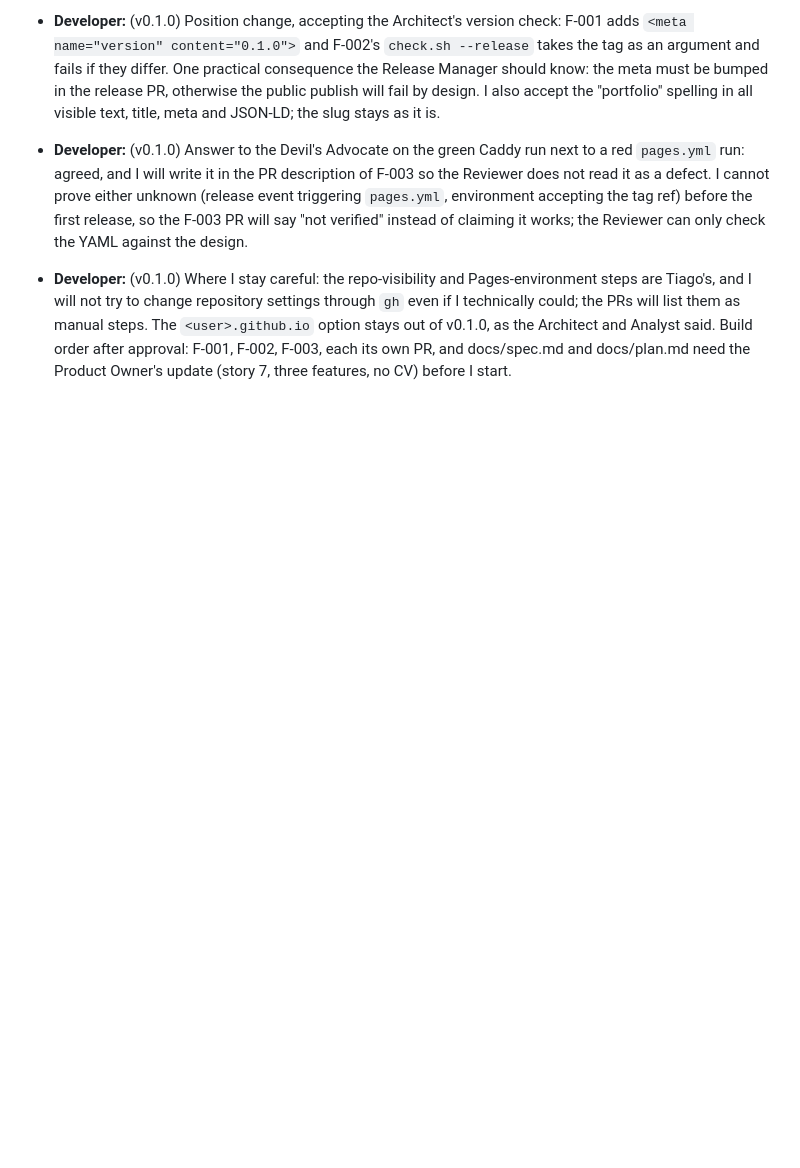
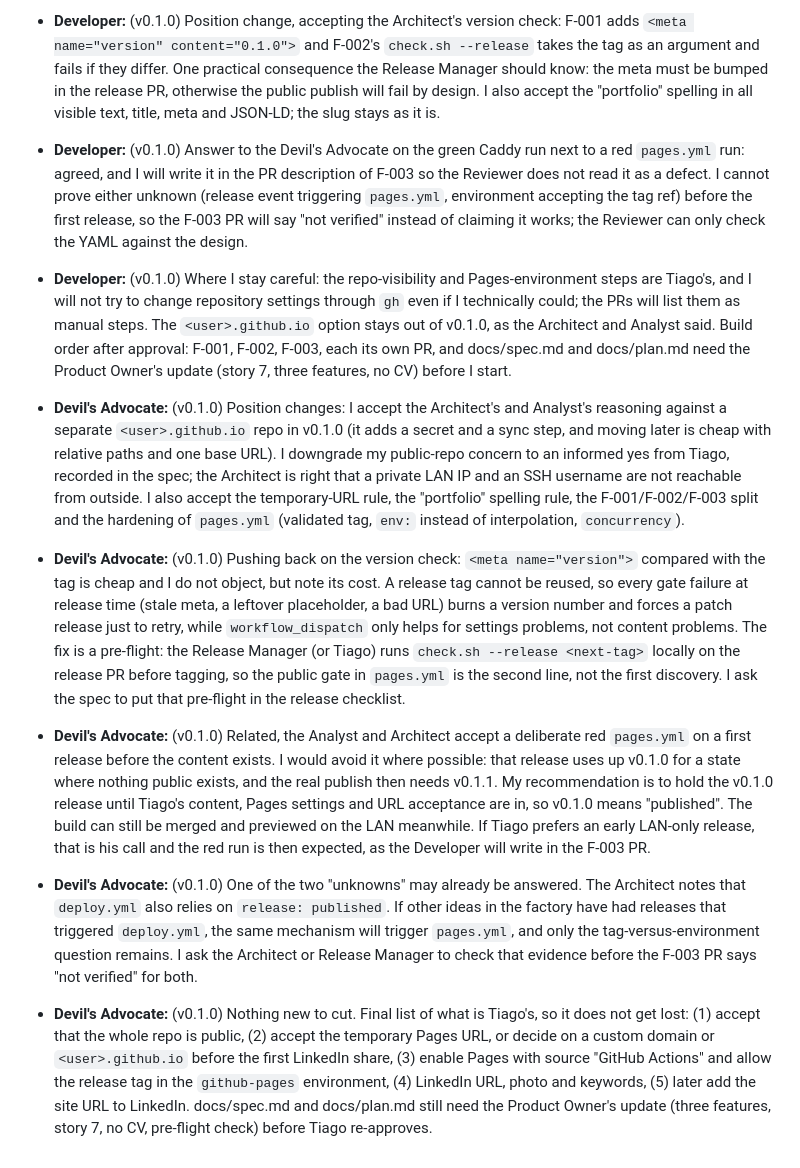
Before and after one commit to tiago-idea-factory/personal-it-portefolio, a Markdown page: docs/debate.md, the part around the change. Rendered like a GitHub page; blank space fills up the shorter version.

Commit message:
Debate: Devil's Advocate turn 2 on GitHub Pages plan for v0.1.0
Co-Authored-By: Claude Sonnet 5.5 <noreply@anthropic.com>

```diff
--- a/docs/debate.md
+++ b/docs/debate.md
@@ -218,3 +218,9 @@ This supersedes the earlier "### Conclusion" above, which is kept for history.
 - **Developer:** (v0.1.0) Position change, accepting the Architect's version check: F-001 adds `<meta name="version" content="0.1.0">` and F-002's `check.sh --release` takes the tag as an argument and fails if they differ. One practical consequence the Release Manager should know: the meta must be bumped in the release PR, otherwise the public publish will fail by design. I also accept the "portfolio" spelling in all visible text, title, meta and JSON-LD; the slug stays as it is.
 - **Developer:** (v0.1.0) Answer to the Devil's Advocate on the green Caddy run next to a red `pages.yml` run: agreed, and I will write it in the PR description of F-003 so the Reviewer does not read it as a defect. I cannot prove either unknown (release event triggering `pages.yml`, environment accepting the tag ref) before the first release, so the F-003 PR will say "not verified" instead of claiming it works; the Reviewer can only check the YAML against the design.
 - **Developer:** (v0.1.0) Where I stay careful: the repo-visibility and Pages-environment steps are Tiago's, and I will not try to change repository settings through `gh` even if I technically could; the PRs will list them as manual steps. The `<user>.github.io` option stays out of v0.1.0, as the Architect and Analyst said. Build order after approval: F-001, F-002, F-003, each its own PR, and docs/spec.md and docs/plan.md need the Product Owner's update (story 7, three features, no CV) before I start.
+
+- **Devil's Advocate:** (v0.1.0) Position changes: I accept the Architect's and Analyst's reasoning against a separate `<user>.github.io` repo in v0.1.0 (it adds a secret and a sync step, and moving later is cheap with relative paths and one base URL). I downgrade my public-repo concern to an informed yes from Tiago, recorded in the spec; the Architect is right that a private LAN IP and an SSH username are not reachable from outside. I also accept the temporary-URL rule, the "portfolio" spelling rule, the F-001/F-002/F-003 split and the hardening of `pages.yml` (validated tag, `env:` instead of interpolation, `concurrency`).
+- **Devil's Advocate:** (v0.1.0) Pushing back on the version check: `<meta name="version">` compared with the tag is cheap and I do not object, but note its cost. A release tag cannot be reused, so every gate failure at release time (stale meta, a leftover placeholder, a bad URL) burns a version number and forces a patch release just to retry, while `workflow_dispatch` only helps for settings problems, not content problems. The fix is a pre-flight: the Release Manager (or Tiago) runs `check.sh --release <next-tag>` locally on the release PR before tagging, so the public gate in `pages.yml` is the second line, not the first discovery. I ask the spec to put that pre-flight in the release checklist.
+- **Devil's Advocate:** (v0.1.0) Related, the Analyst and Architect accept a deliberate red `pages.yml` on a first release before the content exists. I would avoid it where possible: that release uses up v0.1.0 for a state where nothing public exists, and the real publish then needs v0.1.1. My recommendation is to hold the v0.1.0 release until Tiago's content, Pages settings and URL acceptance are in, so v0.1.0 means "published". The build can still be merged and previewed on the LAN meanwhile. If Tiago prefers an early LAN-only release, that is his call and the red run is then expected, as the Developer will write in the F-003 PR.
+- **Devil's Advocate:** (v0.1.0) One of the two "unknowns" may already be answered. The Architect notes that `deploy.yml` also relies on `release: published`. If other ideas in the factory have had releases that triggered `deploy.yml`, the same mechanism will trigger `pages.yml`, and only the tag-versus-environment question remains. I ask the Architect or Release Manager to check that evidence before the F-003 PR says "not verified" for both.
+- **Devil's Advocate:** (v0.1.0) Nothing new to cut. Final list of what is Tiago's, so it does not get lost: (1) accept that the whole repo is public, (2) accept the temporary Pages URL, or decide on a custom domain or `<user>.github.io` before the first LinkedIn share, (3) enable Pages with source "GitHub Actions" and allow the release tag in the `github-pages` environment, (4) LinkedIn URL, photo and keywords, (5) later add the site URL to LinkedIn. docs/spec.md and docs/plan.md still need the Product Owner's update (three features, story 7, no CV, pre-flight check) before Tiago re-approves.
```
